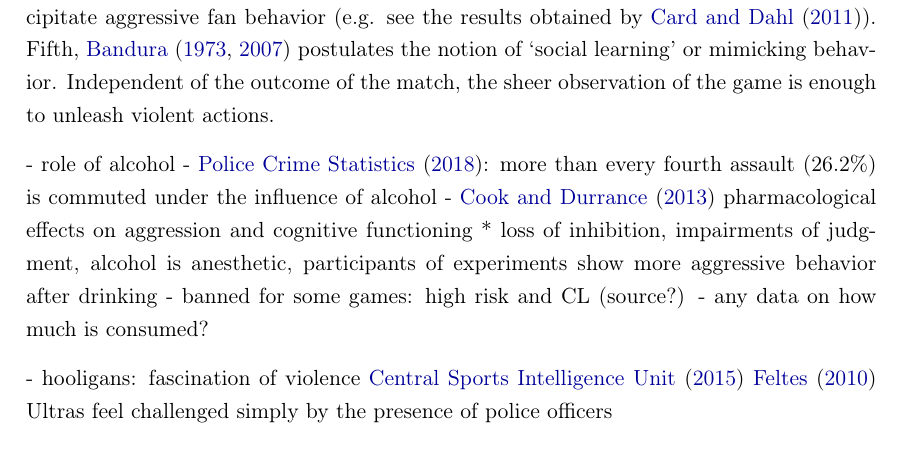
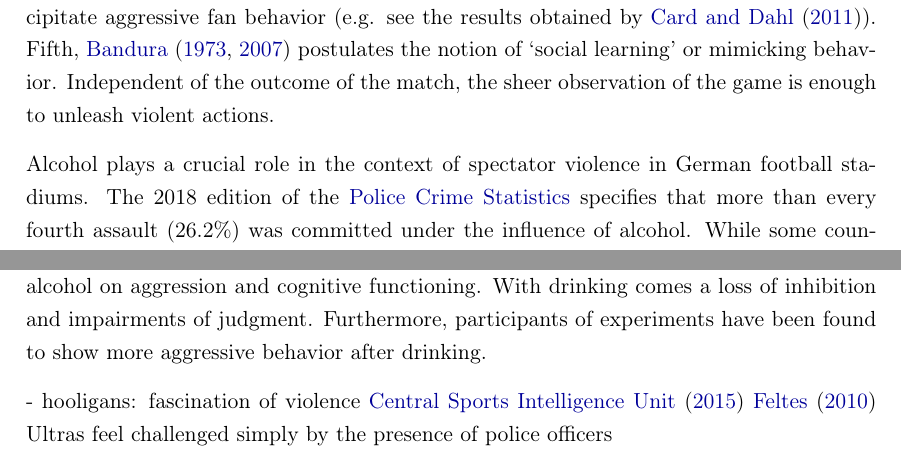
Before and after one commit to MarcFabel/soccer-external-effects, a LaTeX thesis (TeX/paper/soc_ext_paper.tex): part of page 6 of 49 before the commit and two parts of page 6 of 49 after it, the two joined at a grey line, cut so that both start at the same text. Compiled offline with pdfLaTeX.

Commit message:
background: alcohol

```diff
--- a/TeX/paper/soc_ext_paper.tex
+++ b/TeX/paper/soc_ext_paper.tex
@@ -294,14 +294,19 @@ There are a couple of theories concerning spectator violence.\footnote{In the fo
 
 
 
+% The role of alcohol
+Alcohol plays a crucial role in the context of spectator violence in German football stadiums. The 2018 edition of the \citeauthor{PCS2018} specifies that more than every fourth assault (26.2\%) was committed under the influence of alcohol. While some countries banned alcoholic drinks within the premises (e.g. Brasil since 2003), the rules in German stadiums are somewhat ambiguous. The DFB's security guidelines stipulate that the sale of alcoholic beverages is forbidden before and during games in the stadium. Nevertheless, with the approval of the responsible local security organs, the hosting clubs may, on their own authority, deviate from the regulations. Only in the case of high risk games, the clubs are urged to adhere to the ban.\footnote{For details, please refer to: \href{https://www.sueddeutsche.de/sport/fussball-alkohol-in-stadien-nur-mit-ausdruecklicher-einwilligung-dpa.urn-newsml-dpa-com-20090101-150625-99-01743}{https://www.sueddeutsche.de/sport/fussball-alkohol-in-stadien-nur-mit-ausdruecklicher-einwilligung-dpa.urn-newsml-dpa-com-20090101-150625-99-01743}.} The clubs, however, have a strong incentive to deviate from the ban as more than one sixth (538 million Euros in 2017/18) of the Bundesliga club's revenues comes through earnings on the matchday (e.g. tickets and catering) and the sale of alcoholic drinks contributes to that amount substantially \citep{deloitte2019report}. For that reason, alcohol is very present in German football arenas, with all the potential side effects. \cite{cook2013virtuous} describes the pharmacological effects of drinking alcohol on aggression and cognitive functioning. With drinking comes a loss of inhibition and impairments of judgment. Furthermore, participants of experiments have been found to show more aggressive behavior after drinking.
+
+% any data on how much is consumed? https://www.news.de/sport/855220143/schalke-hat-die-durstigsten-fans/1/
+% Statista survey: 56 \% of respondents of a panel survey were in favor of banning alcohol from football stadiums, 35\% defended the right to drink alcohol in football stadiums: https://de.statista.com/statistik/daten/studie/548802/umfrage/verbot-von-alkohol-in-fussballstadien/
 
 
-- role of alcohol
-		- \cite{PCS2018}: more than every fourth assault (26.2\%) is commuted under the influence of alcohol
-		- \cite{cook2013virtuous} pharmacological effects on aggression and cognitive functioning
-			* loss of inhibition, impairments of judgment, alcohol is anesthetic, participants of experiments show more aggressive behavior after drinking
-		- banned for some games: high risk and CL (source?)
-		- any data on how much is consumed?
+
+
+
+
+
+
 
 
 - hooligans: fascination of violence
```
